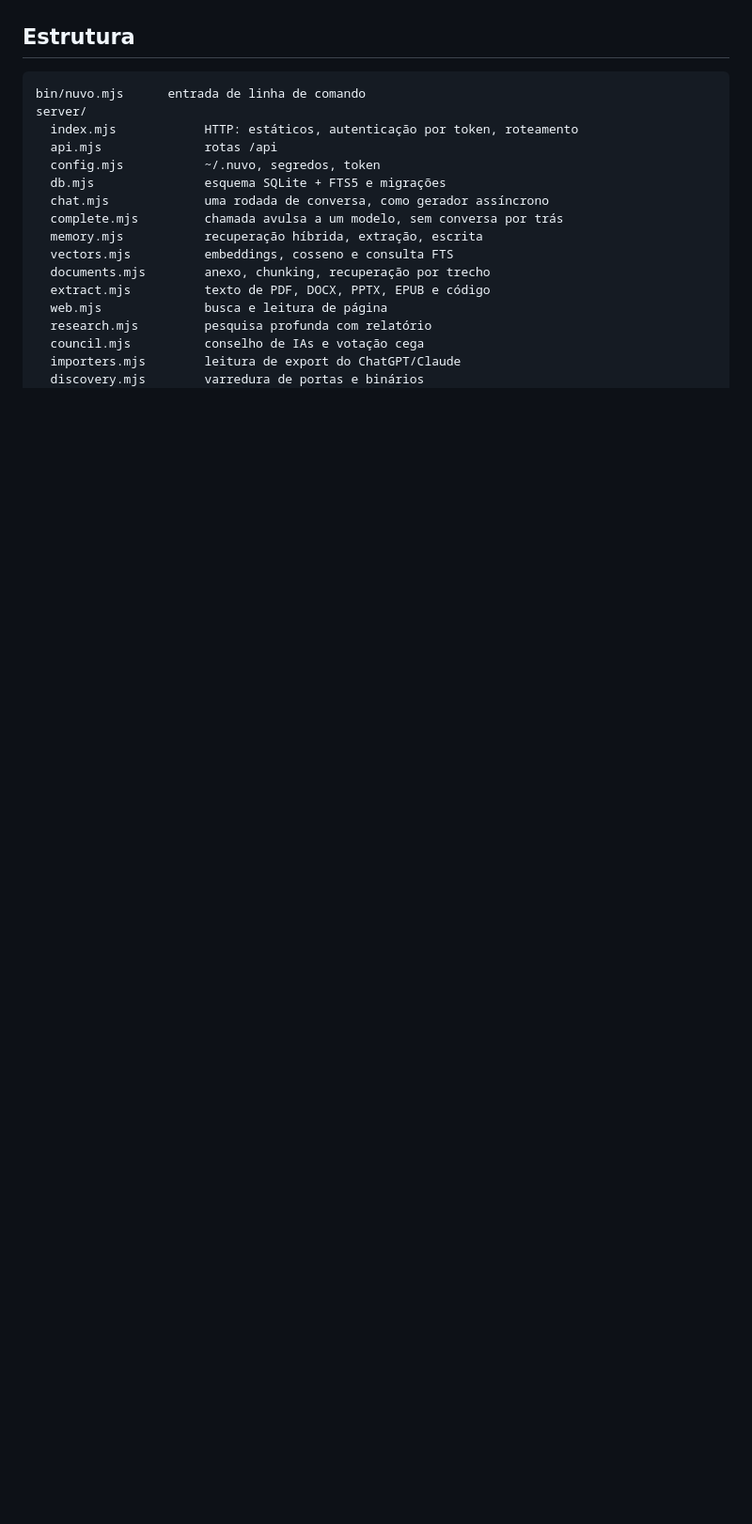
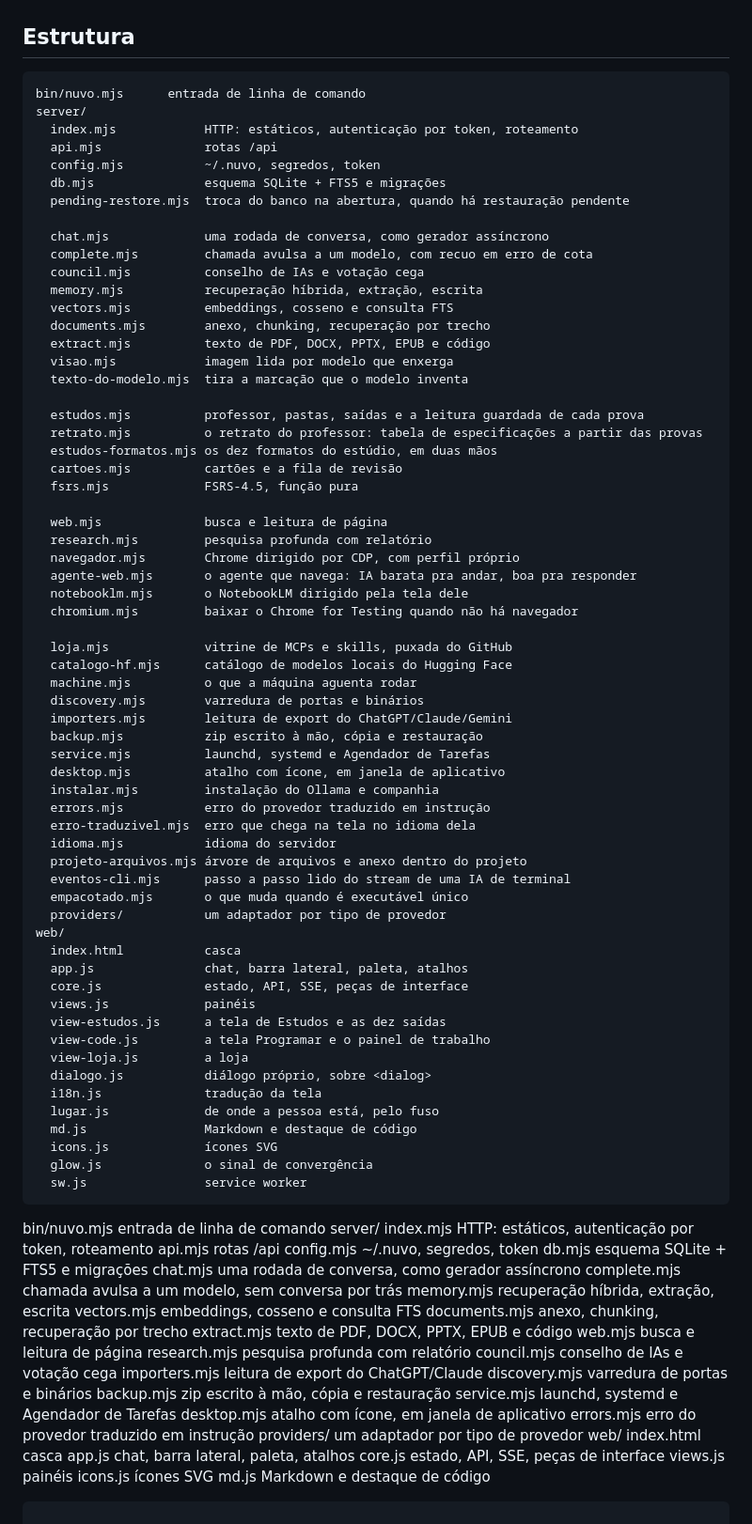
Before and after one commit to NspxMiguel/Nuvo, a Markdown page: README.md, the part around one of its changes. Shown at 94% size. Drawn GitHub-style; blank space fills up the shorter version.

Commit message:
Document Studies in the README, and bring the file map up to date
Studies is the biggest thing in the app and the README did not mention it once —
and with the working notes no longer published, the README is the only
documentation the repository has. The map of the tree was also months behind:
twenty server files and eight web files existed without appearing in it.

````diff
--- a/README.md
+++ b/README.md
@@ -228,5 +268,68 @@ política dele — o sinalizador não muda isso.
 ## Estrutura
 
+```
+bin/nuvo.mjs      entrada de linha de comando
+server/
+  index.mjs            HTTP: estáticos, autenticação por token, roteamento
+  api.mjs              rotas /api
+  config.mjs           ~/.nuvo, segredos, token
+  db.mjs               esquema SQLite + FTS5 e migrações
+  pending-restore.mjs  troca do banco na abertura, quando há restauração pendente
+
+  chat.mjs             uma rodada de conversa, como gerador assíncrono
+  complete.mjs         chamada avulsa a um modelo, com recuo em erro de cota
+  council.mjs          conselho de IAs e votação cega
+  memory.mjs           recuperação híbrida, extração, escrita
+  vectors.mjs          embeddings, cosseno e consulta FTS
+  documents.mjs        anexo, chunking, recuperação por trecho
+  extract.mjs          texto de PDF, DOCX, PPTX, EPUB e código
+  visao.mjs            imagem lida por modelo que enxerga
+  texto-do-modelo.mjs  tira a marcação que o modelo inventa
+
+  estudos.mjs          professor, pastas, saídas e a leitura guardada de cada prova
+  retrato.mjs          o retrato do professor: tabela de especificações a partir das provas
+  estudos-formatos.mjs os dez formatos do estúdio, em duas mãos
+  cartoes.mjs          cartões e a fila de revisão
+  fsrs.mjs             FSRS-4.5, função pura
+
+  web.mjs              busca e leitura de página
+  research.mjs         pesquisa profunda com relatório
+  navegador.mjs        Chrome dirigido por CDP, com perfil próprio
+  agente-web.mjs       o agente que navega: IA barata pra andar, boa pra responder
+  notebooklm.mjs       o NotebookLM dirigido pela tela dele
+  chromium.mjs         baixar o Chrome for Testing quando não há navegador
+
+  loja.mjs             vitrine de MCPs e skills, puxada do GitHub
+  catalogo-hf.mjs      catálogo de modelos locais do Hugging Face
+  machine.mjs          o que a máquina aguenta rodar
+  discovery.mjs        varredura de portas e binários
+  importers.mjs        leitura de export do ChatGPT/Claude/Gemini
+  backup.mjs           zip escrito à mão, cópia e restauração
+  service.mjs          launchd, systemd e Agendador de Tarefas
+  desktop.mjs          atalho com ícone, em janela de aplicativo
+  instalar.mjs         instalação do Ollama e companhia
+  errors.mjs           erro do provedor traduzido em instrução
+  erro-traduzivel.mjs  erro que chega na tela no idioma dela
+  idioma.mjs           idioma do servidor
+  projeto-arquivos.mjs árvore de arquivos e anexo dentro do projeto
+  eventos-cli.mjs      passo a passo lido do stream de uma IA de terminal
+  empacotado.mjs       o que muda quando é executável único
+  providers/           um adaptador por tipo de provedor
+web/
+  index.html           casca
+  app.js               chat, barra lateral, paleta, atalhos
+  core.js              estado, API, SSE, peças de interface
+  views.js             painéis
+  view-estudos.js      a tela de Estudos e as dez saídas
+  view-code.js         a tela Programar e o painel de trabalho
+  view-loja.js         a loja
+  dialogo.js           diálogo próprio, sobre <dialog>
+  i18n.js              tradução da tela
+  lugar.js             de onde a pessoa está, pelo fuso
+  md.js                Markdown e destaque de código
+  icons.js             ícones SVG
+  glow.js              o sinal de convergência
+  sw.js                service worker
 ```
 bin/nuvo.mjs      entrada de linha de comando
 server/
````
Also changed, not shown: other parts of README.md (+40 -0 lines).
